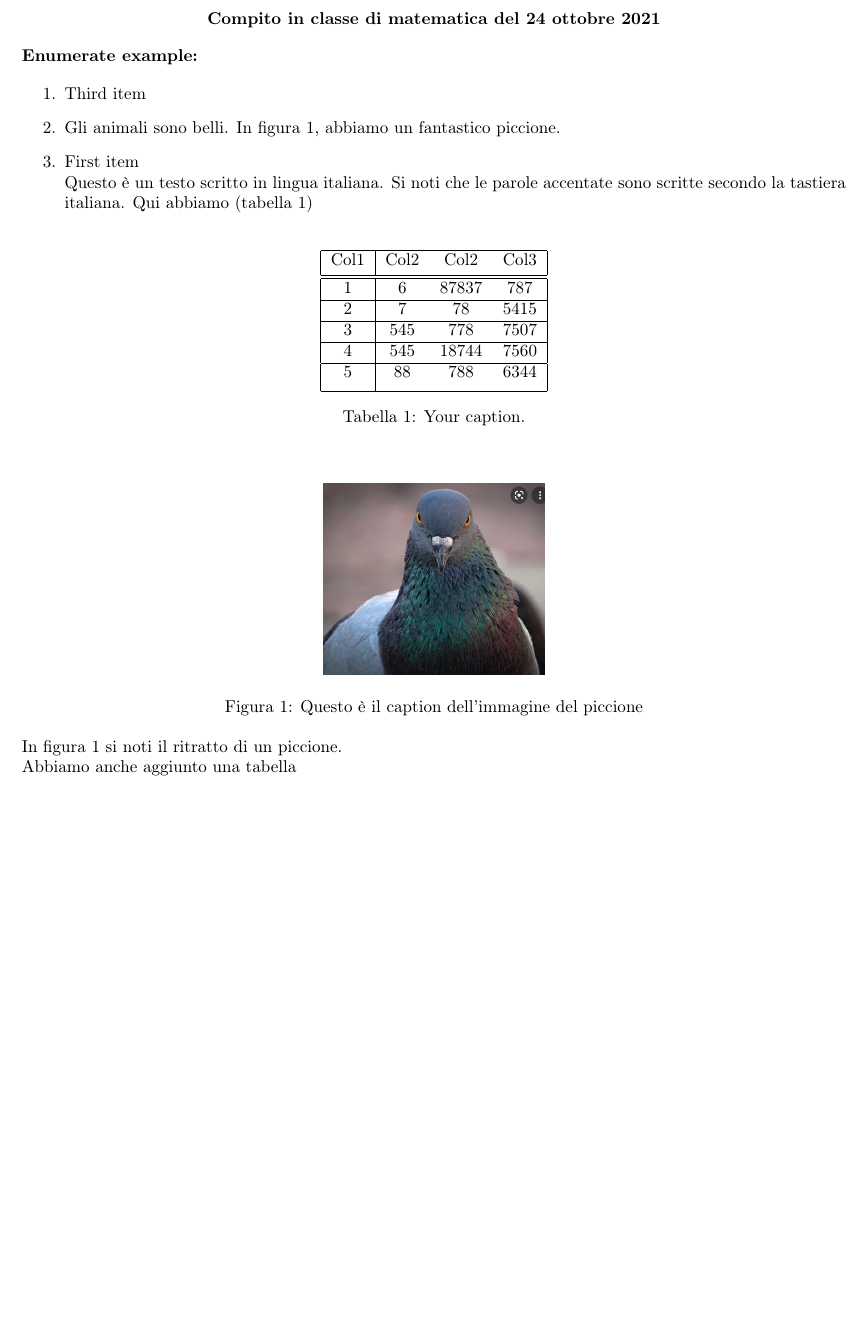
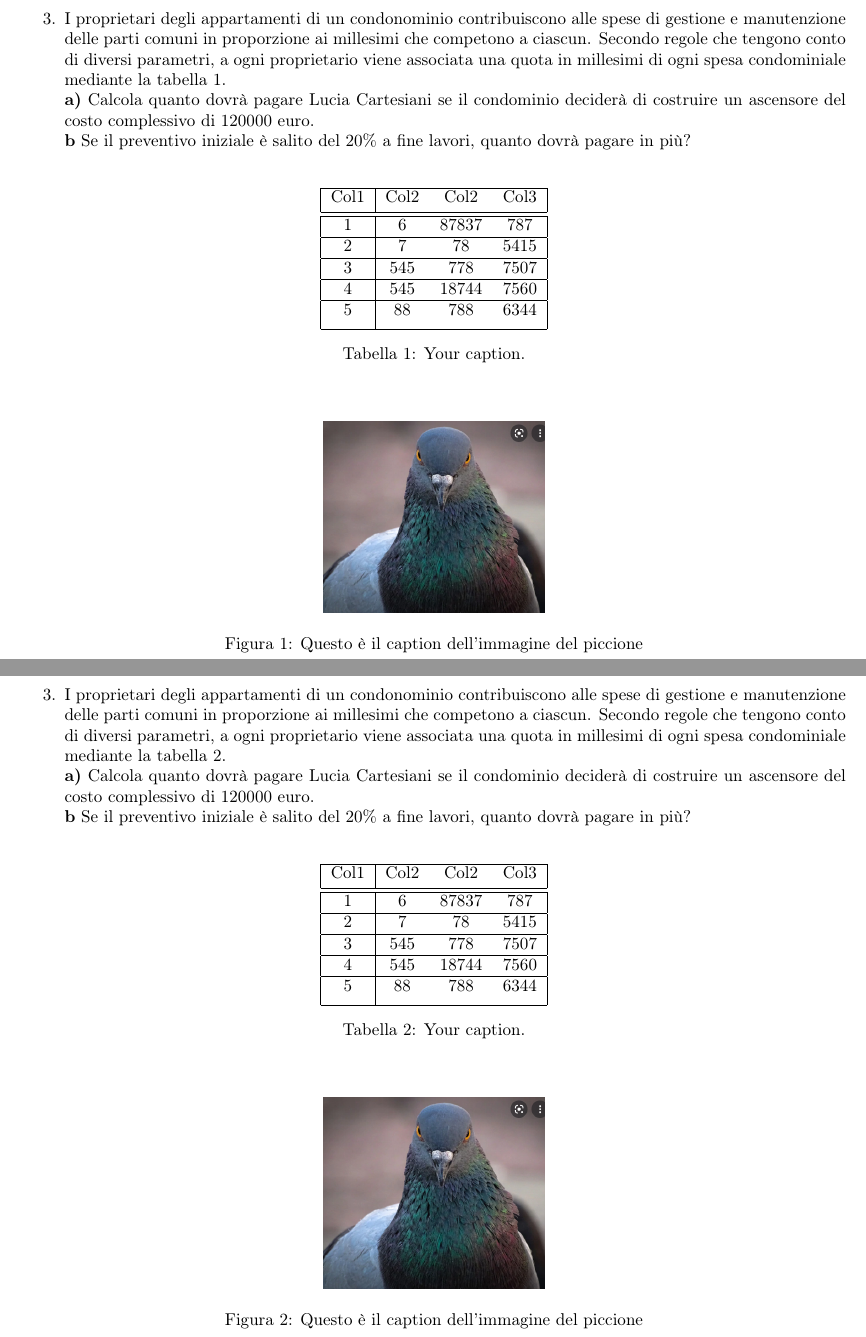
Before and after one commit to stefanovic80/Latex_randomList, a LaTeX document (random.tex): part of the page before the commit and two parts of pages 1 and 2 of 2 after it, the two joined at a grey line, cut at the place of the change, the shorter picture padded with empty space. Compiled offline with pdfLaTeX.

Commit message:
Here a new branch where a copy of the exercies, randomly ordered, is reported!

```diff
--- a/random.tex
+++ b/random.tex
@@ -132,25 +132,20 @@
 \end{center}
 
 
-  \textbf{Enumerate example:}
+  \begin{randomList}
+    \item I proprietari degli appartamenti di un condonominio contribuiscono alle spese di gestione e manutenzione delle parti comuni in proporzione ai millesimi che competono a ciascun. Secondo regole che tengono conto di diversi parametri, a ogni proprietario viene associata una quota in millesimi di ogni spesa condominiale mediante la tabella \ref{tab:millesimi1}.\\
+    %\begin{enumerate}
+		%\item
+		{\bf a)} Calcola quanto dovrà pagare Lucia Cartesiani se il condominio deciderà di costruire un ascensore del costo complessivo di 120000 euro.\\
+		%\item
+		{\bf b} Se il preventivo iniziale è salito del $20\%$ a fine lavori, quanto dovrà pagare in più?
+    %\end{enumerate}
 
-  \begin{randomList}
-    \item First item\\
-    Questo è un testo scritto in lingua italiana. Si noti che le parole accentate sono scritte secondo la tastiera italiana. Qui abbiamo (tabella \ref{tab:millesimi})
-
-    \item Gli animali sono belli. In figura \ref{fig:piccione}, abbiamo un fantastico piccione.
+    \item Gli animali sono belli. In figura \ref{fig:piccione1}, abbiamo un fantastico piccione.
 
     \item Third item
 
   \end{randomList}
-
-
-
-
-
-
-
-
 
 
 
@@ -171,17 +166,18 @@
  5 & 88 & 788 & 6344 \\ [1ex]
  \hline
 
-%\caption{Questo è il caption dell'immagine del piccione}
-%\label{tab:millesimi}
-
 \end{tabular}
-\caption{\label{tab:millesimi}Your caption.}
+\caption{\label{tab:millesimi1}Your caption.}
 \end{center}
 \end{table}
 
 
-
-
+\begin{figure}[h!]
+	\centering
+   	\includegraphics[width=1.8in]{piccione.png}%
+  	\caption{Questo è il caption dell'immagine del piccione}
+   	\label{fig:piccione1}
+\end{figure}
 
 
 
@@ -196,15 +192,6 @@
 \end{comment}
 
 
-\begin{figure}[h!]
-	\centering
-   	\includegraphics[width=1.8in]{piccione.png}%
-  	\caption{Questo è il caption dell'immagine del piccione}
-   	\label{fig:piccione}
-\end{figure}
-
-
-In figura \ref{fig:piccione} si noti il ritratto di un piccione.
 
 
 
@@ -212,11 +199,77 @@ In figura \ref{fig:piccione} si noti il ritratto di un piccione.
 
 
 
-Abbiamo anche aggiunto una tabella
+
+
+
+
+\newpage
+
+\begin{center}
+	{\bf Compito in classe di matematica del \today }
+\end{center}
+
+
+  \begin{randomList}
+    \item I proprietari degli appartamenti di un condonominio contribuiscono alle spese di gestione e manutenzione delle parti comuni in proporzione ai millesimi che competono a ciascun. Secondo regole che tengono conto di diversi parametri, a ogni proprietario viene associata una quota in millesimi di ogni spesa condominiale mediante la tabella \ref{tab:millesimi2}.\\
+    %\begin{enumerate}
+		%\item
+		{\bf a)} Calcola quanto dovrà pagare Lucia Cartesiani se il condominio deciderà di costruire un ascensore del costo complessivo di 120000 euro.\\
+		%\item
+		{\bf b} Se il preventivo iniziale è salito del $20\%$ a fine lavori, quanto dovrà pagare in più?
+    %\end{enumerate}
+
+    \item Gli animali sono belli. In figura \ref{fig:piccione2}, abbiamo un fantastico piccione.
+
+    \item Third item
+
+  \end{randomList}
+
+
+
+\begin{table}[h!]
+\begin{center}
+\begin{tabular}{|c | c c c|}
+ \hline
+ Col1 & Col2 & Col2 & Col3 \\ [0.5ex]
+ \hline\hline
+ 1 & 6 & 87837 & 787 \\
+ \hline
+ 2 & 7 & 78 & 5415 \\
+ \hline
+ 3 & 545 & 778 & 7507 \\
+ \hline
+ 4 & 545 & 18744 & 7560 \\
+ \hline
+ 5 & 88 & 788 & 6344 \\ [1ex]
+ \hline
+
+\end{tabular}
+\caption{\label{tab:millesimi2}Your caption.}
+\end{center}
+\end{table}
+
+
+\begin{figure}[h!]
+	\centering
+   	\includegraphics[width=1.8in]{piccione.png}%
+  	\caption{Questo è il caption dell'immagine del piccione}
+   	\label{fig:piccione2}
+\end{figure}
+
+
+
+
+
+
+
+
+
 
 
 
 \end{document}
+
 
 
 
```
Also changed, not shown: random.tex (6 more changed lines).
